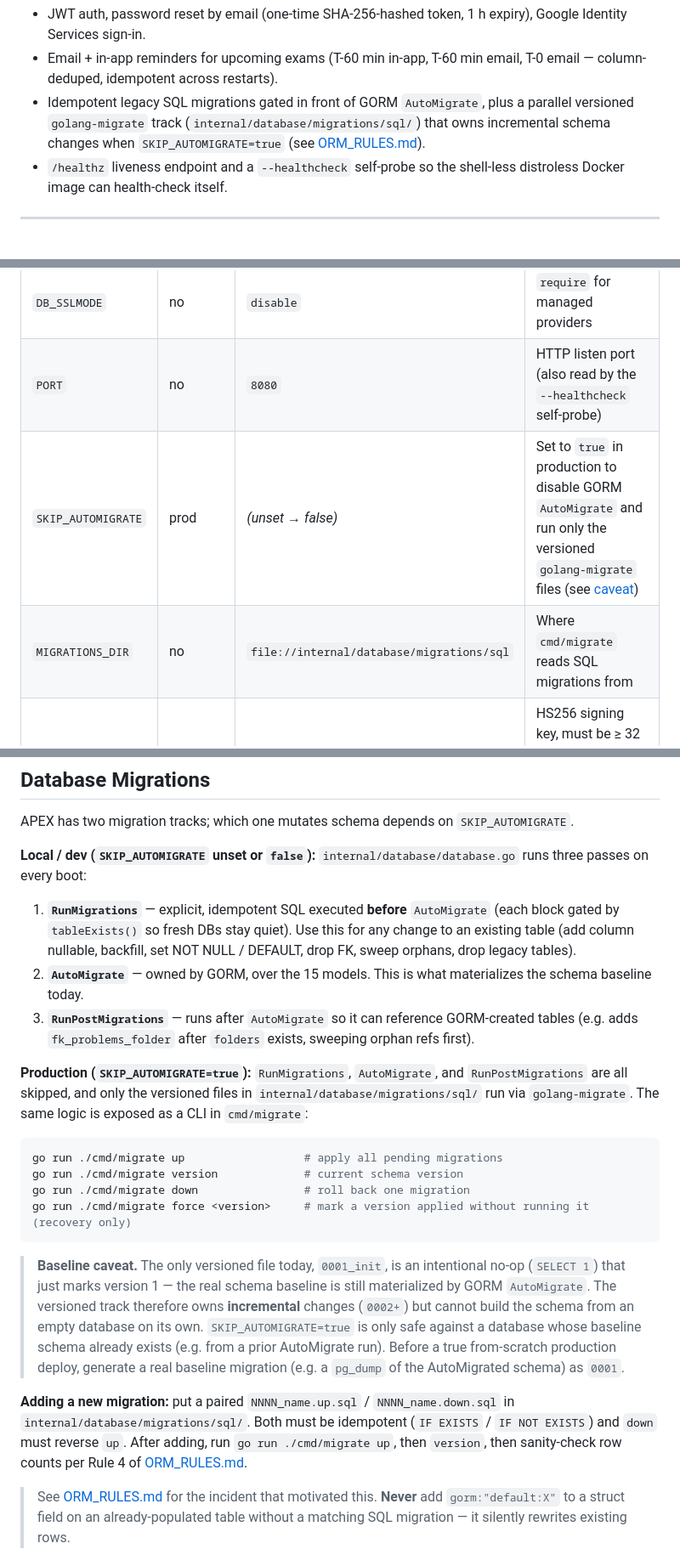
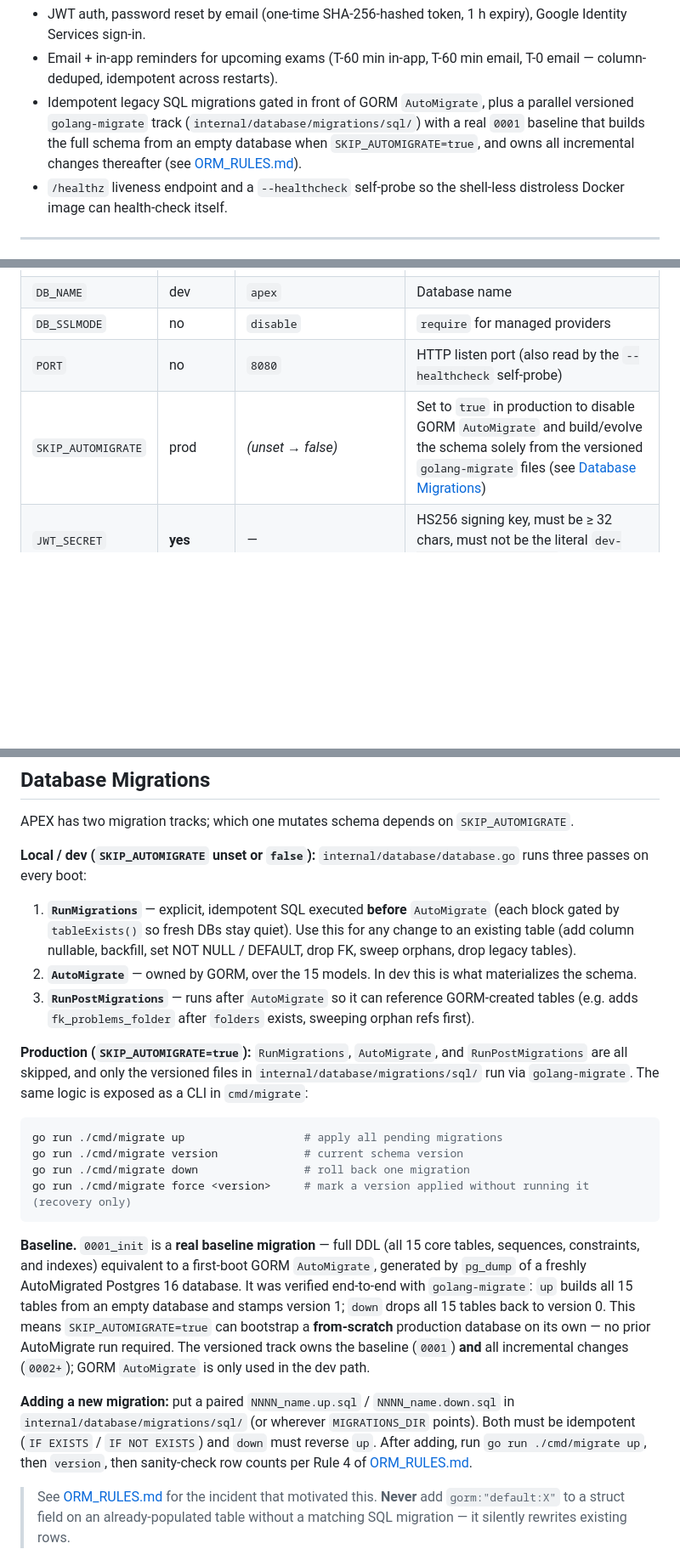
Before and after one commit to who-sam/APEX, a Markdown page: README.md, 3 parts joined by grey strips. Shown at 85% size. GitHub-like rendering; blank space fills up the shorter version.

````diff
--- a/README.md
+++ b/README.md
@@ -100,7 +100,7 @@ APEX is a graduation project (Menoufia University, Electronics & Communications)
 **Platform**
 - JWT auth, password reset by email (one-time SHA-256-hashed token, 1 h expiry), Google Identity Services sign-in.
 - Email + in-app reminders for upcoming exams (T-60 min in-app, T-60 min email, T-0 email — column-deduped, idempotent across restarts).
-- Idempotent legacy SQL migrations gated in front of GORM `AutoMigrate`, plus a parallel versioned `golang-migrate` track (`internal/database/migrations/sql/`) that owns incremental schema changes when `SKIP_AUTOMIGRATE=true` (see [ORM_RULES.md](ORM_RULES.md)).
+- Idempotent legacy SQL migrations gated in front of GORM `AutoMigrate`, plus a parallel versioned `golang-migrate` track (`internal/database/migrations/sql/`) with a real `0001` baseline that builds the full schema from an empty database when `SKIP_AUTOMIGRATE=true`, and owns all incremental changes thereafter (see [ORM_RULES.md](ORM_RULES.md)).
 - `/healthz` liveness endpoint and a `--healthcheck` self-probe so the shell-less distroless Docker image can health-check itself.
 
 ---
@@ -244,8 +244,7 @@ All config is loaded from environment (`.env` is auto-loaded via `godotenv` in `
 | `DB_NAME`            | dev      | `apex`                   | Database name                                                                        |
 | `DB_SSLMODE`         | no       | `disable`                | `require` for managed providers                                                      |
 | `PORT`               | no       | `8080`                   | HTTP listen port (also read by the `--healthcheck` self-probe)                       |
-| `SKIP_AUTOMIGRATE`   | prod     | *(unset → false)*        | Set to `true` in production to disable GORM `AutoMigrate` and run only the versioned `golang-migrate` files (see [caveat](#database-migrations)) |
-| `MIGRATIONS_DIR`     | no       | `file://internal/database/migrations/sql` | Where `cmd/migrate` reads SQL migrations from                          |
+| `SKIP_AUTOMIGRATE`   | prod     | *(unset → false)*        | Set to `true` in production to disable GORM `AutoMigrate` and build/evolve the schema solely from the versioned `golang-migrate` files (see [Database Migrations](#database-migrations)) |
 | `JWT_SECRET`         | **yes**  | —                        | HS256 signing key, must be ≥ 32 chars, must not be the literal `dev-secret-change-in-prod` |
 | `JUDGE0_URL`         | no       | `https://ce.judge0.com`  | Judge0 base URL — point at a self-hosted instance for production                     |
 | `APP_URL`            | no       | `http://localhost:5173`  | Public frontend URL (used in password-reset email links and as a CORS origin)        |
@@ -532,7 +533,7 @@ APEX has two migration tracks; which one mutates schema depends on `SKIP_AUTOMIG
 **Local / dev (`SKIP_AUTOMIGRATE` unset or `false`):** `internal/database/database.go` runs three passes on every boot:
 
 1. **`RunMigrations`** — explicit, idempotent SQL executed **before** `AutoMigrate` (each block gated by `tableExists()` so fresh DBs stay quiet). Use this for any change to an existing table (add column nullable, backfill, set NOT NULL / DEFAULT, drop FK, sweep orphans, drop legacy tables).
-2. **`AutoMigrate`** — owned by GORM, over the 15 models. This is what materializes the schema baseline today.
+2. **`AutoMigrate`** — owned by GORM, over the 15 models. In dev this is what materializes the schema.
 3. **`RunPostMigrations`** — runs after `AutoMigrate` so it can reference GORM-created tables (e.g. adds `fk_problems_folder` after `folders` exists, sweeping orphan refs first).
 
 **Production (`SKIP_AUTOMIGRATE=true`):** `RunMigrations`, `AutoMigrate`, and `RunPostMigrations` are all skipped, and only the versioned files in `internal/database/migrations/sql/` run via `golang-migrate`. The same logic is exposed as a CLI in `cmd/migrate`:
@@ -544,9 +545,9 @@ go run ./cmd/migrate down                # roll back one migration
 go run ./cmd/migrate force <version>     # mark a version applied without running it (recovery only)
 ```
 
-> **Baseline caveat.** The only versioned file today, `0001_init`, is an intentional no-op (`SELECT 1`) that just marks version 1 — the real schema baseline is still materialized by GORM `AutoMigrate`. The versioned track therefore owns **incremental** changes (`0002+`) but cannot build the schema from an empty database on its own. `SKIP_AUTOMIGRATE=true` is only safe against a database whose baseline schema already exists (e.g. from a prior AutoMigrate run). Before a true from-scratch production deploy, generate a real baseline migration (e.g. a `pg_dump` of the AutoMigrated schema) as `0001`.
+**Baseline.** `0001_init` is a **real baseline migration** — full DDL (all 15 core tables, sequences, constraints, and indexes) equivalent to a first-boot GORM `AutoMigrate`, generated by `pg_dump` of a freshly AutoMigrated Postgres 16 database. It was verified end-to-end with `golang-migrate`: `up` builds all 15 tables from an empty database and stamps version 1; `down` drops all 15 tables back to version 0. This means `SKIP_AUTOMIGRATE=true` can bootstrap a **from-scratch** production database on its own — no prior AutoMigrate run required. The versioned track owns the baseline (`0001`) **and** all incremental changes (`0002+`); GORM `AutoMigrate` is only used in the dev path.
 
-**Adding a new migration:** put a paired `NNNN_name.up.sql` / `NNNN_name.down.sql` in `internal/database/migrations/sql/`. Both must be idempotent (`IF EXISTS` / `IF NOT EXISTS`) and `down` must reverse `up`. After adding, run `go run ./cmd/migrate up`, then `version`, then sanity-check row counts per Rule 4 of [ORM_RULES.md](ORM_RULES.md).
+**Adding a new migration:** put a paired `NNNN_name.up.sql` / `NNNN_name.down.sql` in `internal/database/migrations/sql/` (or wherever `MIGRATIONS_DIR` points). Both must be idempotent (`IF EXISTS` / `IF NOT EXISTS`) and `down` must reverse `up`. After adding, run `go run ./cmd/migrate up`, then `version`, then sanity-check row counts per Rule 4 of [ORM_RULES.md](ORM_RULES.md).
 
 > See [ORM_RULES.md](ORM_RULES.md) for the incident that motivated this. **Never** add `gorm:"default:X"` to a struct field on an already-populated table without a matching SQL migration — it silently rewrites existing rows.
 
````
Also changed, not shown: other parts of README.md (+23 -11 lines).
